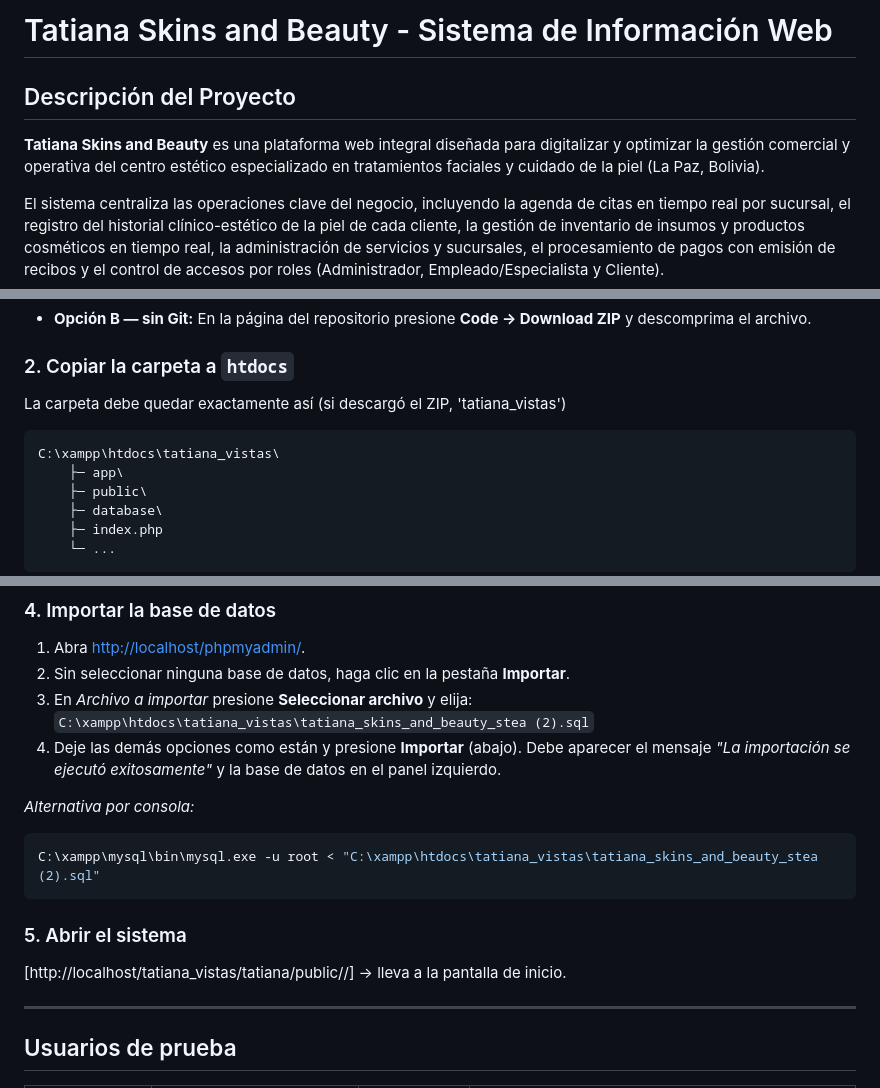
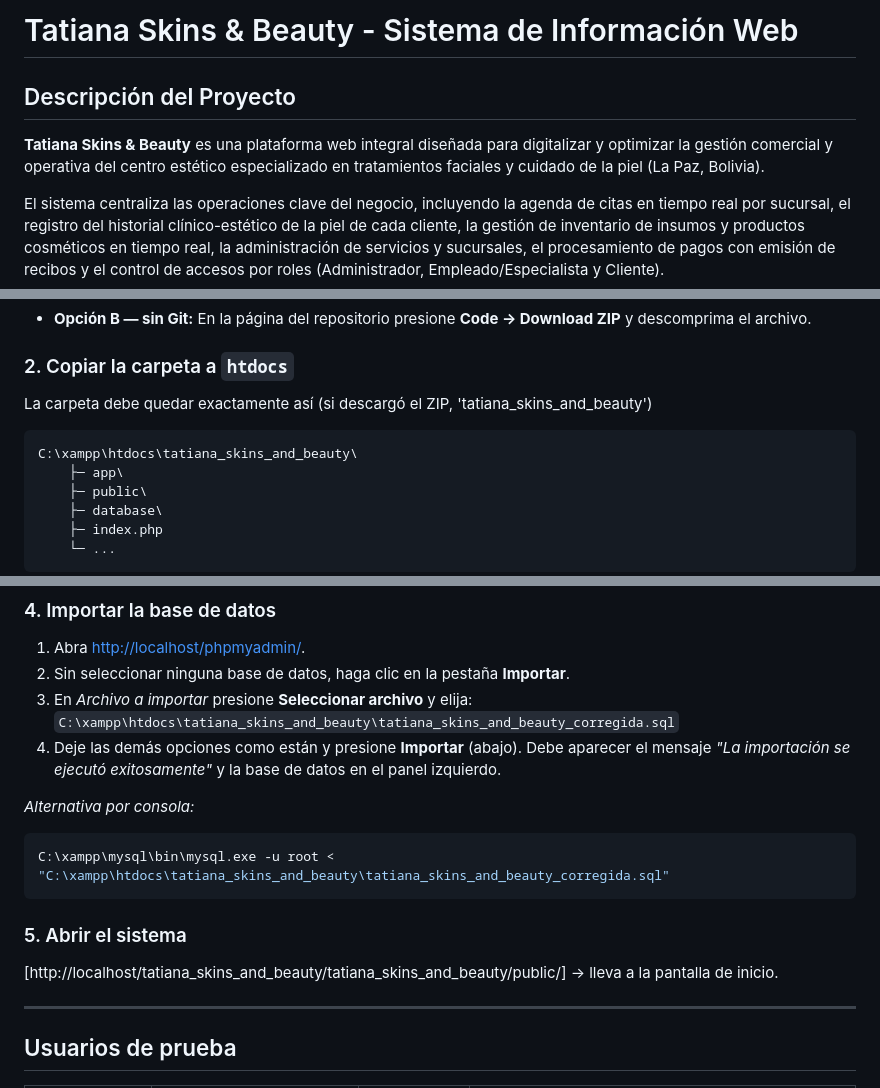
Before and after one commit to sofvaliba2/tatiana_skins_and_beauty, a Markdown page: readme_md.md, 3 parts joined by grey strips. Rendered like a GitHub page.

Commit message:
Fix project name and directory references in README
Updated project name and paths in README file.

````diff
--- a/readme_md.md
+++ b/readme_md.md
@@ -1,7 +1,7 @@
-# Tatiana Skins and Beauty - Sistema de Información Web
+# Tatiana Skins & Beauty - Sistema de Información Web
 
 ## Descripción del Proyecto
-**Tatiana Skins and Beauty** es una plataforma web integral diseñada para digitalizar y optimizar la gestión comercial y operativa del centro estético especializado en tratamientos faciales y cuidado de la piel (La Paz, Bolivia).
+**Tatiana Skins & Beauty** es una plataforma web integral diseñada para digitalizar y optimizar la gestión comercial y operativa del centro estético especializado en tratamientos faciales y cuidado de la piel (La Paz, Bolivia).
 
 El sistema centraliza las operaciones clave del negocio, incluyendo la agenda de citas en tiempo real por sucursal, el registro del historial clínico-estético de la piel de cada cliente, la gestión de inventario de insumos y productos cosméticos en tiempo real, la administración de servicios y sucursales, el procesamiento de pagos con emisión de recibos y el control de accesos por roles (Administrador, Empleado/Especialista y Cliente).
 
@@ -22,9 +22,9 @@ Solo **XAMPP** para Windows con **PHP 8.0 o superior** (probado con XAMPP 8.2.12
 * **Opción B — sin Git:** En la página del repositorio presione **Code → Download ZIP** y descomprima el archivo.
 
 ### 2. Copiar la carpeta a `htdocs`
-La carpeta debe quedar exactamente así (si descargó el ZIP, 'tatiana_vistas')
+La carpeta debe quedar exactamente así (si descargó el ZIP, 'tatiana_skins_and_beauty')
 ```text
-C:\xampp\htdocs\tatiana_vistas\
+C:\xampp\htdocs\tatiana_skins_and_beauty\
     ├─ app\
     ├─ public\
     ├─ database\
@@ -40,16 +40,16 @@ Abra el **XAMPP Control Panel** y presione **Start** en **Apache** y en **MySQL*
 1. Abra [http://localhost/phpmyadmin/](http://localhost/phpmyadmin/).
 2. Sin seleccionar ninguna base de datos, haga clic en la pestaña **Importar**.
 3. En *Archivo a importar* presione **Seleccionar archivo** y elija:
-   `C:\xampp\htdocs\tatiana_vistas\tatiana_skins_and_beauty_stea (2).sql`
+   `C:\xampp\htdocs\tatiana_skins_and_beauty\tatiana_skins_and_beauty_corregida.sql`
 4. Deje las demás opciones como están y presione **Importar** (abajo). Debe aparecer el mensaje *"La importación se ejecutó exitosamente"* y la base de datos en el panel izquierdo.
 
 *Alternativa por consola:*
 ```bash
-C:\xampp\mysql\bin\mysql.exe -u root < "C:\xampp\htdocs\tatiana_vistas\tatiana_skins_and_beauty_stea (2).sql"
+C:\xampp\mysql\bin\mysql.exe -u root < "C:\xampp\htdocs\tatiana_skins_and_beauty\tatiana_skins_and_beauty_corregida.sql"
 ```
 
 ### 5. Abrir el sistema
-[http://localhost/tatiana_vistas/tatiana/public//] → lleva a la pantalla de inicio.
+[http://localhost/tatiana_skins_and_beauty/tatiana_skins_and_beauty/public/] → lleva a la pantalla de inicio.
 
 ---
 
````
